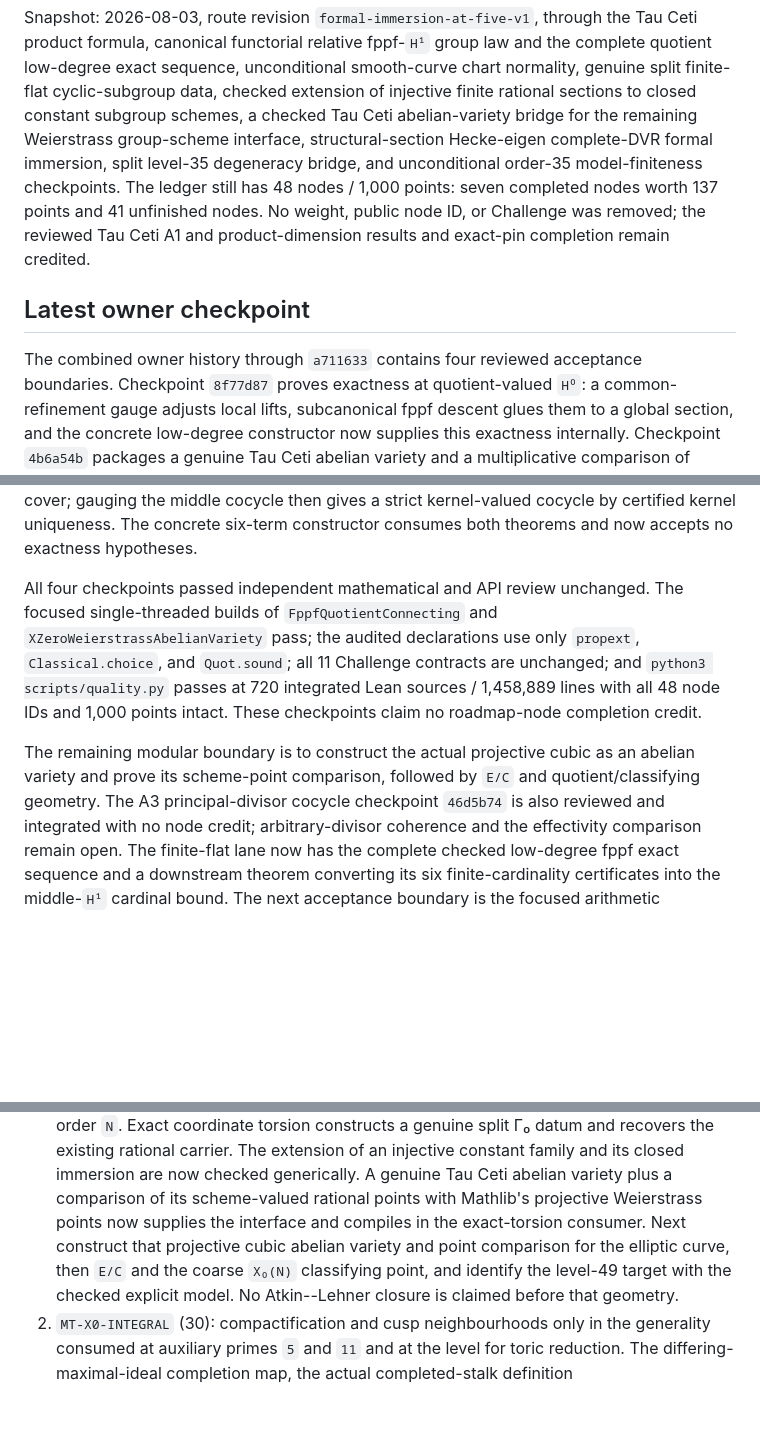
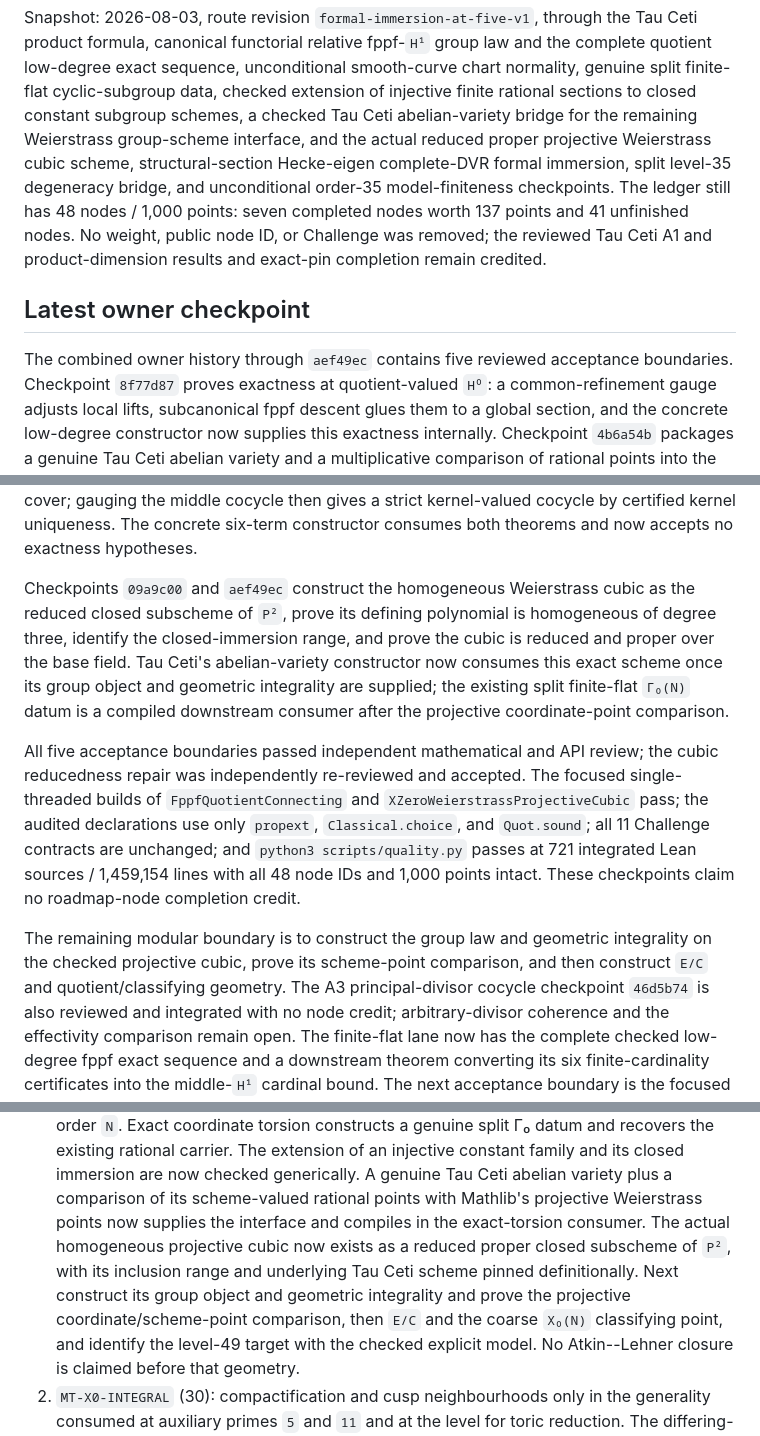
Before and after one commit to Vilin97/MazurTheorem, a Markdown page: coordination/OWNER_QUEUE.md, 3 parts joined by grey strips. Rendered like a GitHub page; blank space fills up the shorter version.

Commit message:
docs: checkpoint reviewed projective cubic

```diff
--- a/coordination/OWNER_QUEUE.md
+++ b/coordination/OWNER_QUEUE.md
@@ -12,7 +12,8 @@ law and the complete quotient low-degree exact sequence, unconditional
 smooth-curve chart normality, genuine split finite-flat cyclic-subgroup data,
 checked extension of injective finite rational sections to closed constant
 subgroup schemes, a checked Tau Ceti abelian-variety bridge for the remaining
-Weierstrass group-scheme interface,
+Weierstrass group-scheme interface, and the actual reduced proper projective
+Weierstrass cubic scheme,
 structural-section Hecke-eigen complete-DVR formal immersion, split level-35
 degeneracy bridge, and unconditional order-35 model-finiteness checkpoints. The ledger still has
 48 nodes / 1,000 points: seven completed nodes worth 137 points and 41
@@ -22,7 +23,7 @@ and product-dimension results and exact-pin completion remain credited.
 
 ## Latest owner checkpoint
 
-The combined owner history through `a711633` contains four reviewed acceptance
+The combined owner history through `aef49ec` contains five reviewed acceptance
 boundaries. Checkpoint `8f77d87` proves exactness at quotient-valued
 `H⁰`: a common-refinement gauge adjusts local lifts, subcanonical fppf descent
 glues them to a global section, and the concrete low-degree constructor now
@@ -40,17 +41,27 @@ middle cocycle then gives a strict kernel-valued cocycle by certified kernel
 uniqueness. The concrete six-term constructor consumes both theorems and now
 accepts no exactness hypotheses.
 
-All four checkpoints passed independent mathematical and API review unchanged.
+Checkpoints `09a9c00` and `aef49ec` construct the homogeneous Weierstrass
+cubic as the reduced closed subscheme of `P²`, prove its defining polynomial
+is homogeneous of degree three, identify the closed-immersion range, and prove
+the cubic is reduced and proper over the base field. Tau Ceti's abelian-variety
+constructor now consumes this exact scheme once its group object and geometric
+integrality are supplied; the existing split finite-flat `Γ₀(N)` datum is a
+compiled downstream consumer after the projective coordinate-point comparison.
+
+All five acceptance boundaries passed independent mathematical and API review;
+the cubic reducedness repair was independently re-reviewed and accepted.
 The focused single-threaded builds of `FppfQuotientConnecting` and
-`XZeroWeierstrassAbelianVariety` pass; the audited declarations use only
+`XZeroWeierstrassProjectiveCubic` pass; the audited declarations use only
 `propext`, `Classical.choice`, and `Quot.sound`; all 11 Challenge contracts are
-unchanged; and `python3 scripts/quality.py` passes at 720 integrated Lean
-sources / 1,458,889 lines with all 48 node IDs and 1,000 points intact. These
+unchanged; and `python3 scripts/quality.py` passes at 721 integrated Lean
+sources / 1,459,154 lines with all 48 node IDs and 1,000 points intact. These
 checkpoints claim no roadmap-node completion credit.
 
-The remaining modular boundary is to construct the actual projective cubic as
-an abelian variety and prove its scheme-point comparison, followed by `E/C`
-and quotient/classifying geometry. The A3 principal-divisor cocycle checkpoint
+The remaining modular boundary is to construct the group law and geometric
+integrality on the checked projective cubic, prove its scheme-point comparison,
+and then construct `E/C` and quotient/classifying geometry. The A3
+principal-divisor cocycle checkpoint
 `46d5b74` is also reviewed and integrated with no node credit;
 arbitrary-divisor coherence and the effectivity comparison remain open. The
 finite-flat lane now has the complete checked low-degree fppf exact sequence
@@ -216,8 +227,11 @@ within each lane follows the listed order.
    checked generically. A genuine Tau Ceti abelian variety plus a comparison
    of its scheme-valued rational points with Mathlib's projective Weierstrass
    points now supplies the interface and compiles in the exact-torsion
-   consumer. Next construct that projective cubic abelian variety and point
-   comparison for the elliptic curve, then `E/C` and the coarse `X₀(N)`
+   consumer. The actual homogeneous projective cubic now exists as a reduced
+   proper closed subscheme of `P²`, with its inclusion range and underlying
+   Tau Ceti scheme pinned definitionally. Next construct its group object and
+   geometric integrality and prove the projective coordinate/scheme-point
+   comparison, then `E/C` and the coarse `X₀(N)`
    classifying point, and identify the level-49 target with the checked
    explicit model. No Atkin--Lehner closure is claimed before that geometry.
 2. `MT-X0-INTEGRAL` (30): compactification and cusp neighbourhoods only in
```
Also changed, not shown: other parts of coordination/OWNER_QUEUE.md (+4 -3 lines).
